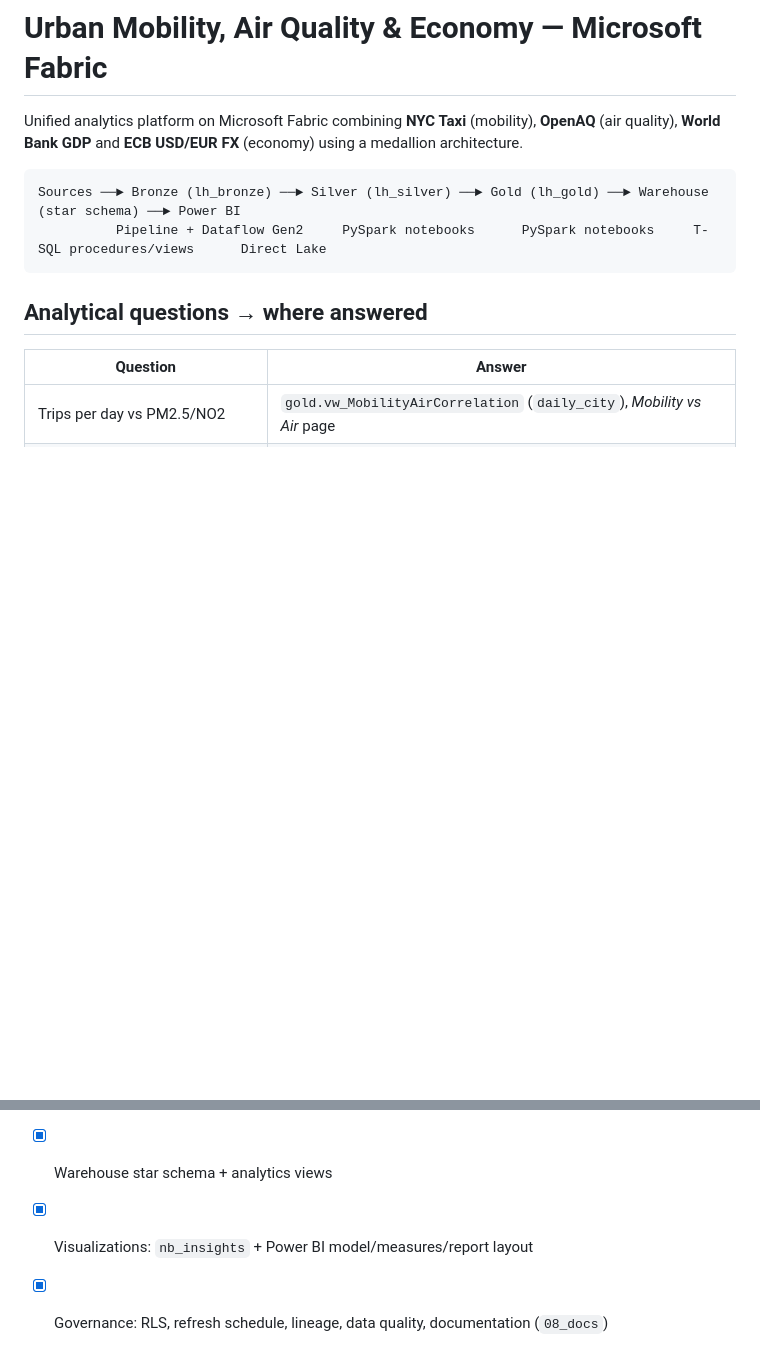
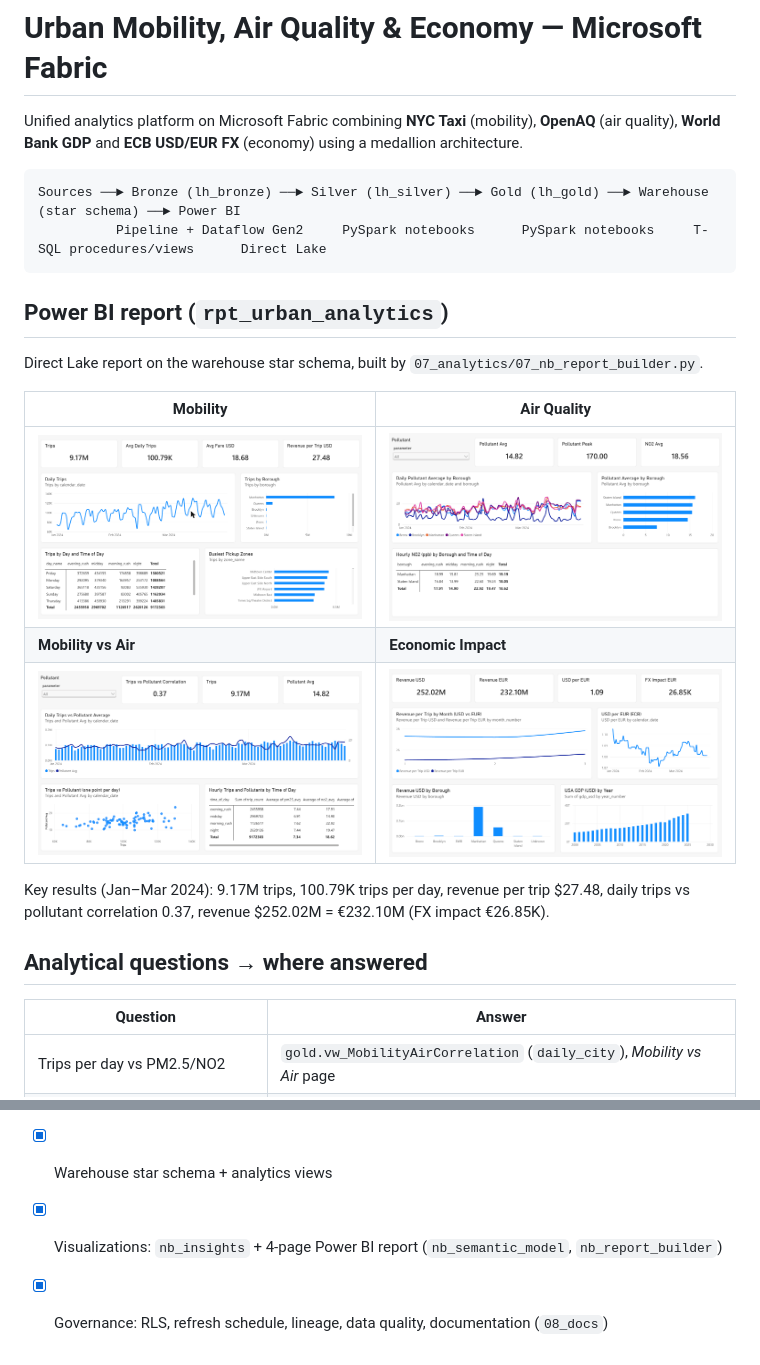
Before and after one commit to soliha10/urban-analytics-fabric, a Markdown page: README.md, 2 parts joined by grey strips. Drawn GitHub-style; pictures changed too: 08_docs/screenshots/01_mobility.png (added), 08_docs/screenshots/02_air_quality.png (added), 08_docs/screenshots/03_mobility_vs_air.png (added); blank space fills up the shorter version.

Commit message:
docs(report): add screenshots and builder guide

````diff
--- a/README.md
+++ b/README.md
@@ -7,6 +7,18 @@ Unified analytics platform on Microsoft Fabric combining **NYC Taxi** (mobility)
 Sources ──► Bronze (lh_bronze) ──► Silver (lh_silver) ──► Gold (lh_gold) ──► Warehouse (star schema) ──► Power BI
           Pipeline + Dataflow Gen2     PySpark notebooks      PySpark notebooks     T-SQL procedures/views      Direct Lake
 ```
+
+## Power BI report (`rpt_urban_analytics`)
+Direct Lake report on the warehouse star schema, built by `07_analytics/07_nb_report_builder.py`.
+
+| Mobility | Air Quality |
+|---|---|
+| ![Mobility](08_docs/screenshots/01_mobility.png) | ![Air Quality](08_docs/screenshots/02_air_quality.png) |
+| **Mobility vs Air** | **Economic Impact** |
+| ![Mobility vs Air](08_docs/screenshots/03_mobility_vs_air.png) | ![Economic Impact](08_docs/screenshots/04_economic_impact.png) |
+
+Key results (Jan–Mar 2024): 9.17M trips, 100.79K trips per day, revenue per trip $27.48,
+daily trips vs pollutant correlation 0.37, revenue $252.02M = €232.10M (FX impact €26.85K).
 
 ## Analytical questions → where answered
 | Question | Answer |
@@ -48,5 +60,5 @@ data_coursework/
 - [x] Lakehouses Bronze / Silver / Gold with three source domains
 - [x] Pipelines (`pl_ingest_taxi`, `pl_master`) and Dataflows Gen2 (`df_openaq`, `df_worldbank_gdp`, `df_ecb_fx`)
 - [x] Warehouse star schema + analytics views
-- [x] Visualizations: `nb_insights` + Power BI model/measures/report layout
+- [x] Visualizations: `nb_insights` + 4-page Power BI report (`nb_semantic_model`, `nb_report_builder`)
 - [x] Governance: RLS, refresh schedule, lineage, data quality, documentation (`08_docs`)
````
Also changed, not shown: 07_analytics/03_powerbi_report_guide.md (+15 -6 lines), 09_notebooks_ipynb/00_import_guide.md (+1 -1 lines).
